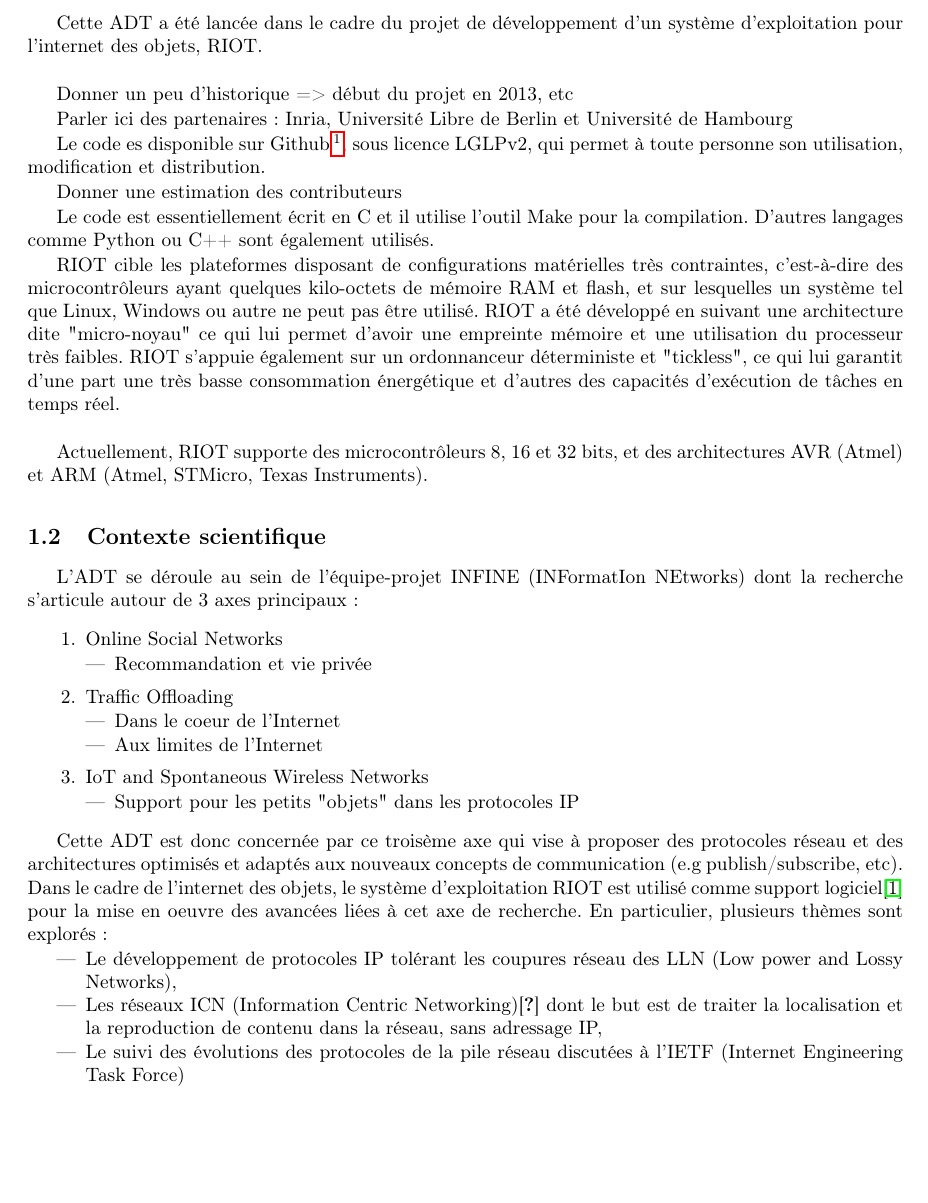
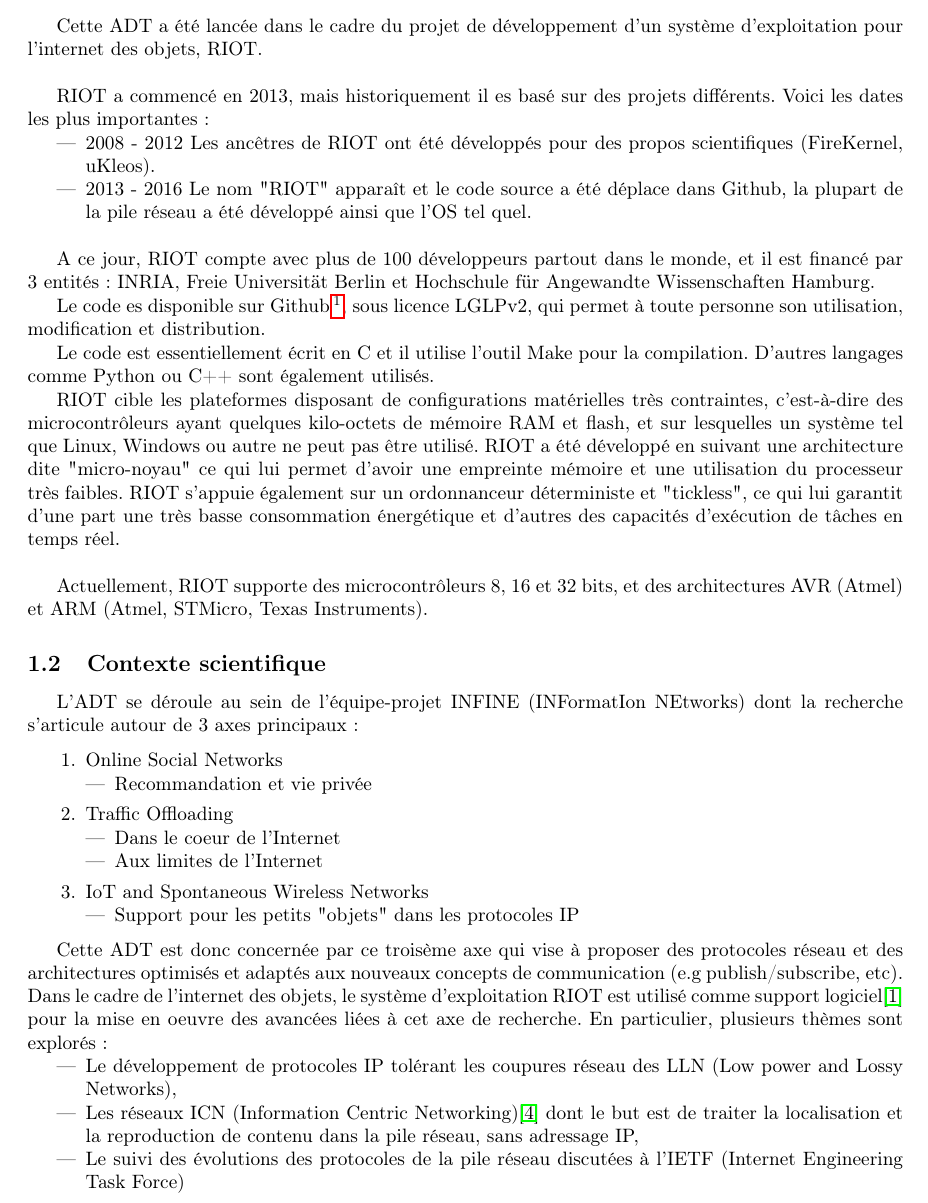
Before and after one commit to kYc0o/rapport-cdt, a LaTeX document (patron-rapport-IJD-IC-IS.tex): part of page 2 of 5 before the commit and part of page 2 of 6 after it, cut so that both start at the same text, the shorter picture padded with empty space. Compiled offline with pdfLaTeX; the source files are stored in an older character set and shown here as Unicode.

Commit message:
corrections alexandre

```diff
--- a/patron-rapport-IJD-IC-IS.tex
+++ b/patron-rapport-IJD-IC-IS.tex
@@ -42,17 +42,18 @@
 Cette ADT a été lancée dans le cadre du projet de développement d'un système
 d'exploitation pour l'internet des objets, RIOT.\\
 
+RIOT a commencé en 2013, mais historiquement il es basé sur des projets différents.
+Voici les dates les plus importantes :
+\begin{itemize}
+	\item 2008 - 2012 Les ancêtres de RIOT ont été développés pour des propos scientifiques (FireKernel, uKleos).
+	\item 2013 - 2016 Le nom "RIOT" apparaît et le code source a été déplace dans Github, la plupart de la pile réseau a été développé ainsi que l'OS tel quel.\\
+\end{itemize}
 
-Donner un peu d'historique => début du projet en 2013, etc
-
-Parler ici des partenaires: Inria, Université Libre de Berlin et Université de
-Hambourg
+A ce jour, RIOT compte avec plus de 100 développeurs partout dans le monde, et il est financé par 3 entités: INRIA, Freie Universität Berlin et Hochschule für Angewandte Wissenschaften Hamburg.
 
 Le code es disponible sur
 Github\footnote{\url{https://github.com/RIOT-OS/RIOT/}}, sous licence LGLPv2,
 qui permet à toute personne son utilisation, modification et distribution.
-
-Donner une estimation des contributeurs
 
 Le code est essentiellement écrit en C et il utilise l'outil
 Make pour la compilation. D'autres langages comme Python ou C++ sont également
@@ -101,8 +102,8 @@
 \begin{itemize}
     \item Le développement de protocoles IP tolérant les coupures réseau des LLN (Low
 power and Lossy Networks),
-    \item Les réseaux ICN (Information Centric Networking)\cite{ICN_RIOT} dont le but est de
-traiter la localisation et la reproduction de contenu dans la réseau, sans
+    \item Les réseaux ICN (Information Centric Networking)\cite{ICN-RIOT} dont le but est de
+traiter la localisation et la reproduction de contenu dans la pile réseau, sans
 adressage IP,
     \item Le suivi des évolutions des protocoles de la pile réseau discutées à l'IETF
 (Internet Engineering Task Force)
```
Also changed, not shown: patron-rapport-IJD-IC-IS.tex (14 more changed lines).
